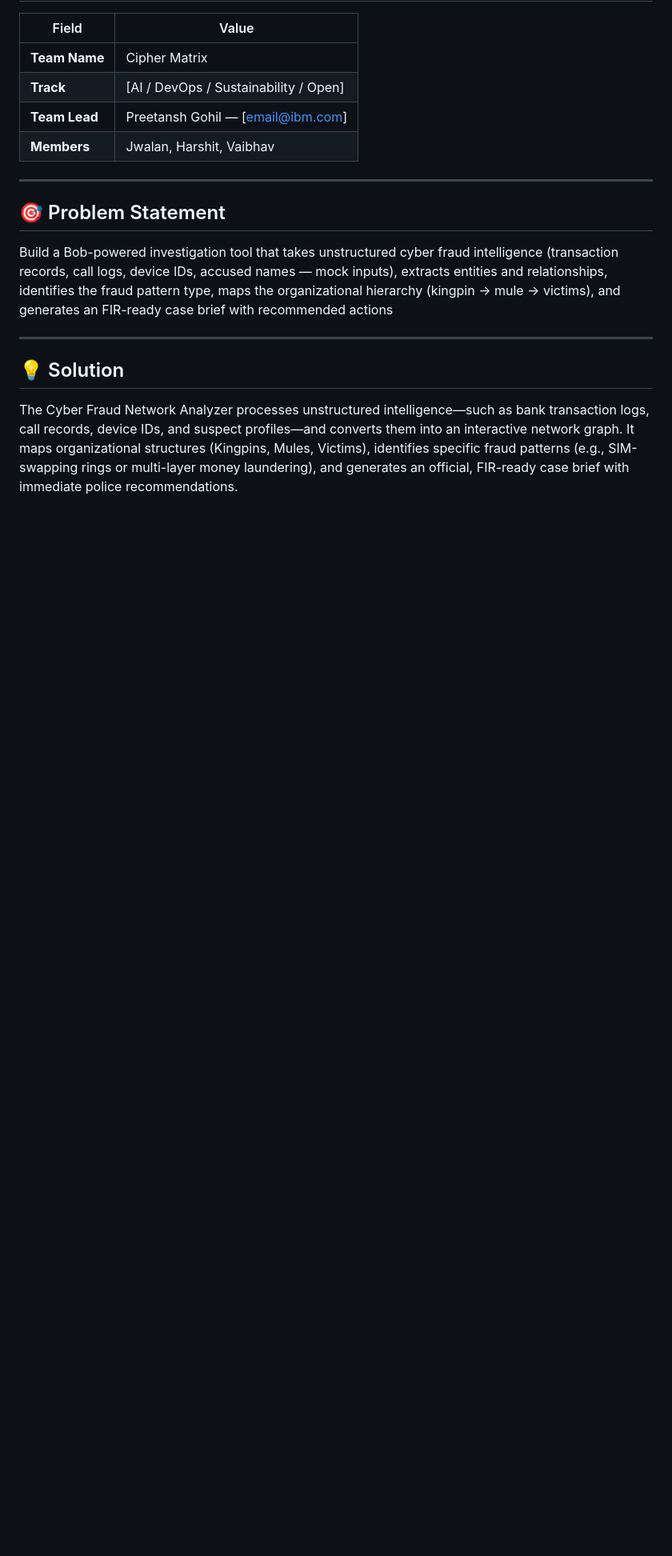
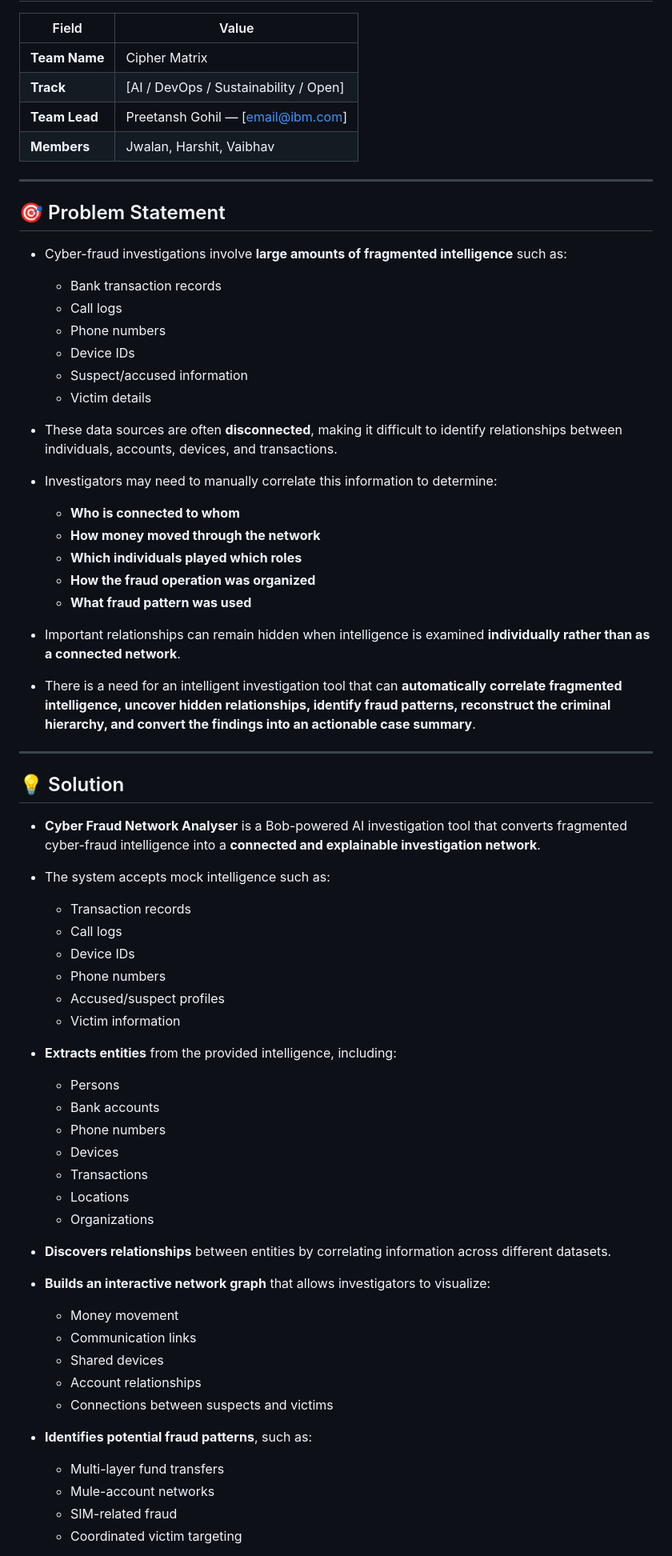
Before and after one commit to harshitpatilx/bob-ai-hackathon-cipher-matrix, a Markdown page: README.md, the part around one of its changes. Shown at 80% size. GitHub-like rendering; blank space fills up the shorter version.

Commit message:
docs: expand README with detailed problem statement and features

```diff
--- a/README.md
+++ b/README.md
@@ -14,11 +14,62 @@
 
 ## 🎯 Problem Statement
 
-Build a Bob-powered investigation tool that takes unstructured cyber fraud intelligence (transaction records, call logs, device IDs, accused names — mock inputs), extracts entities and relationships, identifies the fraud pattern type, maps the organizational hierarchy (kingpin → mule → victims), and generates an FIR-ready case brief with recommended actions
+- Cyber-fraud investigations involve **large amounts of fragmented intelligence** such as:
+  - Bank transaction records
+  - Call logs
+  - Phone numbers
+  - Device IDs
+  - Suspect/accused information
+  - Victim details
+
+- These data sources are often **disconnected**, making it difficult to identify relationships between individuals, accounts, devices, and transactions.
+
+- Investigators may need to manually correlate this information to determine:
+  - **Who is connected to whom**
+  - **How money moved through the network**
+  - **Which individuals played which roles**
+  - **How the fraud operation was organized**
+  - **What fraud pattern was used**
+
+- Important relationships can remain hidden when intelligence is examined **individually rather than as a connected network**.
+
+- There is a need for an intelligent investigation tool that can **automatically correlate fragmented intelligence, uncover hidden relationships, identify fraud patterns, reconstruct the criminal hierarchy, and convert the findings into an actionable case summary**.
 
 ---
 
 ## 💡 Solution
 
-The Cyber Fraud Network Analyzer processes unstructured intelligence—such as bank transaction logs, call records, device IDs, and suspect profiles—and converts them into an interactive network graph. It maps organizational structures (Kingpins, Mules, Victims), identifies specific fraud patterns (e.g., SIM-swapping rings or multi-layer money laundering), and generates an official, FIR-ready case brief with immediate police recommendations.
+- **Cyber Fraud Network Analyser** is a Bob-powered AI investigation tool that converts fragmented cyber-fraud intelligence into a **connected and explainable investigation network**.
 
+- The system accepts mock intelligence such as:
+  - Transaction records
+  - Call logs
+  - Device IDs
+  - Phone numbers
+  - Accused/suspect profiles
+  - Victim information
+
+- **Extracts entities** from the provided intelligence, including:
+  - Persons
+  - Bank accounts
+  - Phone numbers
+  - Devices
+  - Transactions
+  - Locations
+  - Organizations
+
+- **Discovers relationships** between entities by correlating information across different datasets.
+
+- **Builds an interactive network graph** that allows investigators to visualize:
+  - Money movement
+  - Communication links
+  - Shared devices
+  - Account relationships
+  - Connections between suspects and victims
+
+- **Identifies potential fraud patterns**, such as:
+  - Multi-layer fund transfers
+  - Mule-account networks
+  - SIM-related fraud
+  - Coordinated victim targeting
+
```
Also changed, not shown: other parts of README.md (+13 -8 lines).
